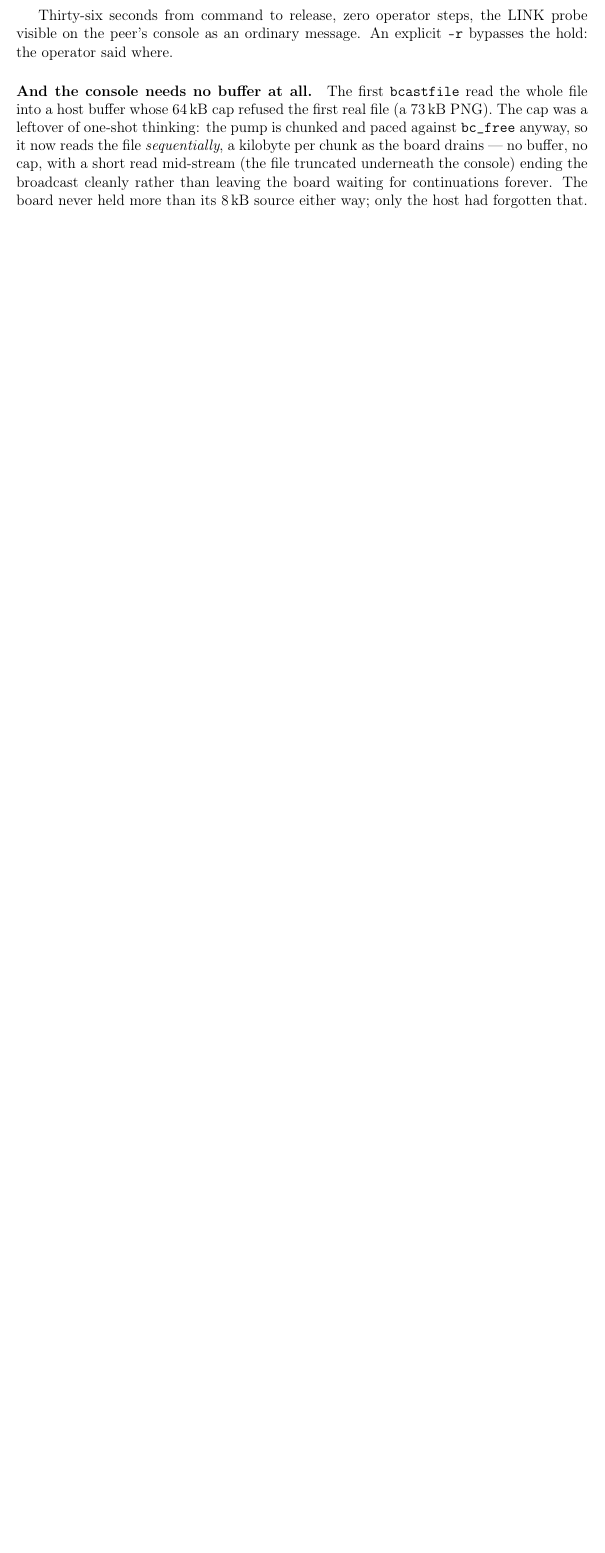
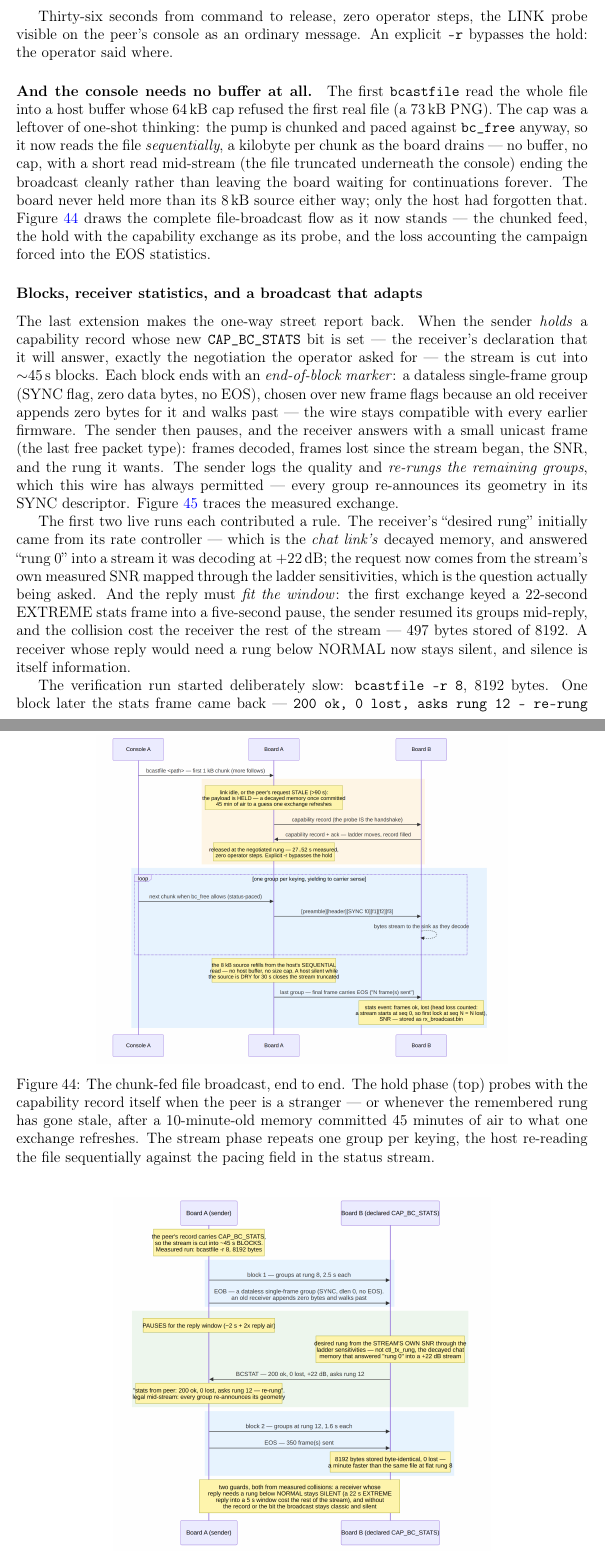
Before and after one commit to phoenix367/ham_ofdm_transceiver, a LaTeX paper (technical-report/report.tex, which reads technical-report/sections/12b-c-implementation.tex): part of page 90 of 111 before the commit and two parts of pages 90 and 91 of 113 after it, the two joined at a grey line, cut so that both start at the same text, the shorter picture padded with empty space. Compiled offline with pdfLaTeX.

Commit message:
report: adaptive broadcast closes section 12.12, with sequence diagrams
"Blocks, receiver statistics, and a broadcast that adapts": the
CAP_BC_STATS negotiation, the EOB marker chosen as a dataless
single-frame group so every earlier firmware walks past it unharmed,
the BCSTAT reply and the mid-stream re-rung that the wire always
permitted. The two rules the first live runs forced get their measured
paragraph -- the desired rung from the stream's own SNR (the rate
controller answered "rung 0" into a +22 dB stream), and the
window-fit silence guard (a 22-second EXTREME reply into a 5-second
window cost the receiver the rest of the stream).

Two sequence diagrams: Figure 44 draws the whole chunk-fed file
broadcast -- hold with the capability exchange as its probe, the
status-paced sequential feed, the EOS statistics with head loss
counted -- and Figure 45 the block-stats exchange with the measured
run's numbers, rung 8 to 12 mid-stream, byte-identical and a minute
faster than the flat run. 113 pages.

Co-Authored-By: Claude Fable 5 <noreply@anthropic.com>
Claude-Session: https://claude.ai/code/session_01HET6UwJvMYV88H2PUsQ3UV

```diff
--- a/technical-report/sections/12b-c-implementation.tex
+++ b/technical-report/sections/12b-c-implementation.tex
@@ -1662,4 +1662,66 @@ buffer, no cap, with a short read mid-stream (the file truncated
 underneath the console) ending the broadcast cleanly rather than
 leaving the board waiting for continuations forever. The board never
 held more than its 8\,kB source either way; only the host had
-forgotten that.
+forgotten that. Figure~\ref{fig:bcastfileseq} draws the complete
+file-broadcast flow as it now stands --- the chunked feed, the hold
+with the capability exchange as its probe, and the loss accounting the
+campaign forced into the EOS statistics.
+
+\begin{figure}[htbp]
+    \centering
+    \includegraphics[width=0.72\textwidth]{images/bcastfile_seq.png}
+    \caption{The chunk-fed file broadcast, end to end. The hold phase
+             (top) probes with the capability record itself when the
+             peer is a stranger --- or whenever the remembered rung has
+             gone stale, after a 10-minute-old memory committed
+             45~minutes of air to what one exchange refreshes. The
+             stream phase repeats one group per keying, the host
+             re-reading the file sequentially against the pacing field
+             in the status stream.}
+    \label{fig:bcastfileseq}
+\end{figure}
+
+\subsubsection*{Blocks, receiver statistics, and a broadcast that
+adapts}
+
+The last extension makes the one-way street report back. When the
+sender \emph{holds} a capability record whose new
+\texttt{CAP\_BC\_STATS} bit is set --- the receiver's declaration
+that it will answer, exactly the negotiation the operator asked for
+--- the stream is cut into $\sim$45\,s blocks. Each block ends with
+an \emph{end-of-block marker}: a dataless single-frame group (SYNC
+flag, zero data bytes, no EOS), chosen over new frame flags because an
+old receiver appends zero bytes for it and walks past --- the wire
+stays compatible with every earlier firmware. The sender then pauses,
+and the receiver answers with a small unicast frame (the last free
+packet type): frames decoded, frames lost since the stream began, the
+SNR, and the rung it wants. The sender logs the quality and
+\emph{re-rungs the remaining groups}, which this wire has always
+permitted --- every group re-announces its geometry in its SYNC
+descriptor. Figure~\ref{fig:bcaststatsseq} traces the measured
+exchange.
+
+\begin{figure}[htbp]
+    \centering
+    \includegraphics[width=0.66\textwidth]{images/bcast_stats_seq.png}
+    \caption{Block statistics and the mid-stream re-rung, with the
+             measured run's numbers. Both guard rules at the bottom
+             came from collisions the first live runs produced.}
+    \label{fig:bcaststatsseq}
+\end{figure}
+
+The first two live runs each contributed a rule. The receiver's
+``desired rung'' initially came from its rate controller --- which is
+the \emph{chat link's} decayed memory, and answered ``rung~0'' into a
+stream it was decoding at $+22$\,dB; the request now comes from the
+stream's own measured SNR mapped through the ladder sensitivities,
+which is the question actually being asked. And the reply must
+\emph{fit the window}: the first exchange keyed a 22-second EXTREME
+stats frame into a five-second pause, the sender resumed its groups
+mid-reply, and the collision cost the receiver the rest of the stream
+--- 497 bytes stored of 8192. A receiver whose reply would need a rung
+below NORMAL now stays silent, and silence is itself information.
+
+The verification run started deliberately slow: \texttt{bcastfile -r
+8}, 8192 bytes. One block later the stats frame came back --- \texttt{200
+ok, 0 lost, asks rung 12 -- re-rung} --- the remaining groups went out
```
Also changed, not shown: technical-report/images/bcast_stats_seq.png (added), technical-report/images/bcastfile_seq.png (added), technical-report/sections/12b-c-implementation.tex (4 more changed lines), 3 other files.
